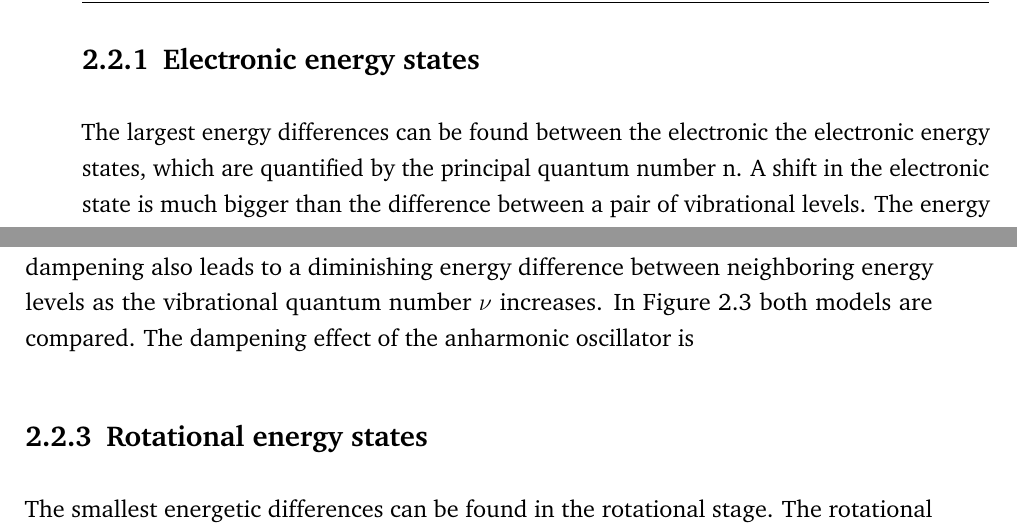
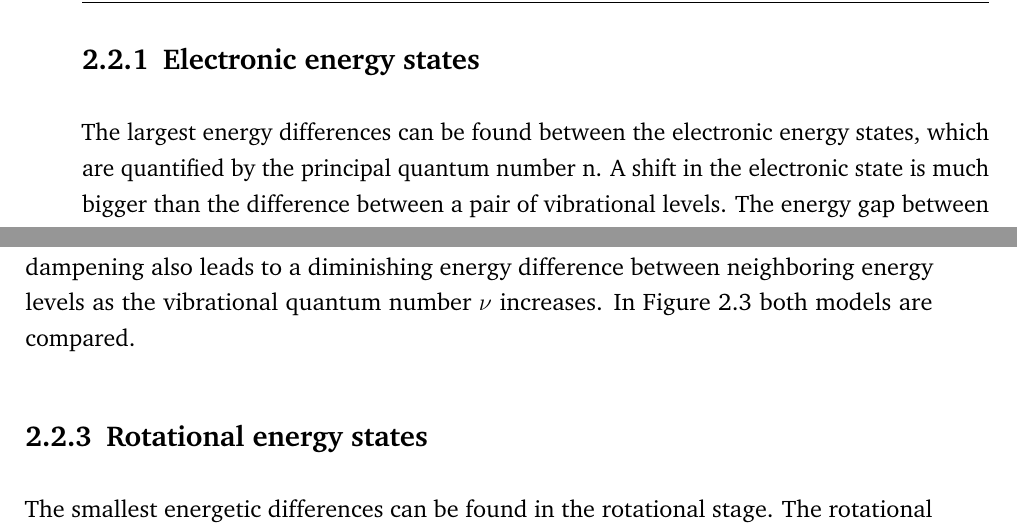
Before and after one commit to maxikoehler/ODPI_Lab_Raman, a LaTeX document (main.tex, which reads content/02kapitel.tex): two parts of pages 7 and 8 of 27, joined at a grey line, cut so that both start at the same text. Compiled offline with pdfLaTeX.

Commit message:
2024-02-05 22:37 Status Update

```diff
--- a/content/02kapitel.tex
+++ b/content/02kapitel.tex
@@ -31,7 +31,7 @@ Apart from translational energy, which has no influence on light-molecule intera
 
 \subsection{Electronic energy states}
 
-The largest energy differences can be found between the electronic the electronic energy states, which are quantified by the principal quantum number n. A shift in the electronic state is much bigger than the difference between a pair of vibrational levels. The energy gap between two neighboring rotational states is the smallest. \autoref{fig:energy-states} illustrates the distribution of the different energetic states.
+The largest energy differences can be found between the electronic energy states, which are quantified by the principal quantum number n. A shift in the electronic state is much bigger than the difference between a pair of vibrational levels. The energy gap between two neighboring rotational states is the smallest. \autoref{fig:energy-states} illustrates the distribution of the different energetic states.
 
 \begin{figure}[!htb]
     \centering
@@ -53,7 +53,7 @@ As a molecule consists of multiple interconnected atoms it can perform several t
     \label{fig:vib-states}
 \end{figure}
 
-It should also be noted that the vibration of a molecule is best described by the model of an anharmonic oscillator, due to the binding forces between the atoms diminishing as their distance increases. This effect dampens the vibration of the molecule which is why a harmonic oscillator does not allow for an accurate description of the energy levels. The dampening also leads to a diminishing energy difference between neighboring energy levels as the vibrational quantum number $\nu$ increases. In \autoref{fig:anharmonic-osz} both models are compared. The dampening effect of the anharmonic oscillator is
+It should also be noted that the vibration of a molecule is best described by the model of an anharmonic oscillator, due to the binding forces between the atoms diminishing as their distance increases. This effect dampens the vibration of the molecule which is why a harmonic oscillator does not allow for an accurate description of the energy levels. The dampening also leads to a diminishing energy difference between neighboring energy levels as the vibrational quantum number $\nu$ increases. In \autoref{fig:anharmonic-osz} both models are compared.
 
 \begin{figure}[!htb]
     \centering
```
Also changed, not shown: PDF/main.pdf, content/02kapitel.tex (4 more changed lines), 5 other files.
